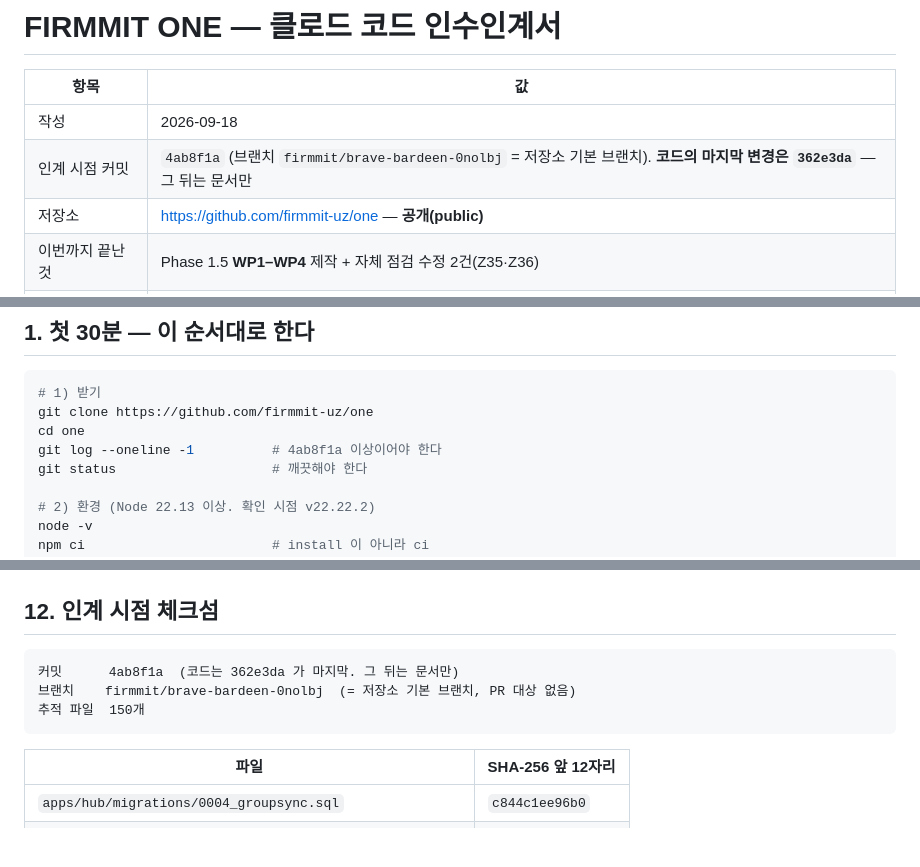
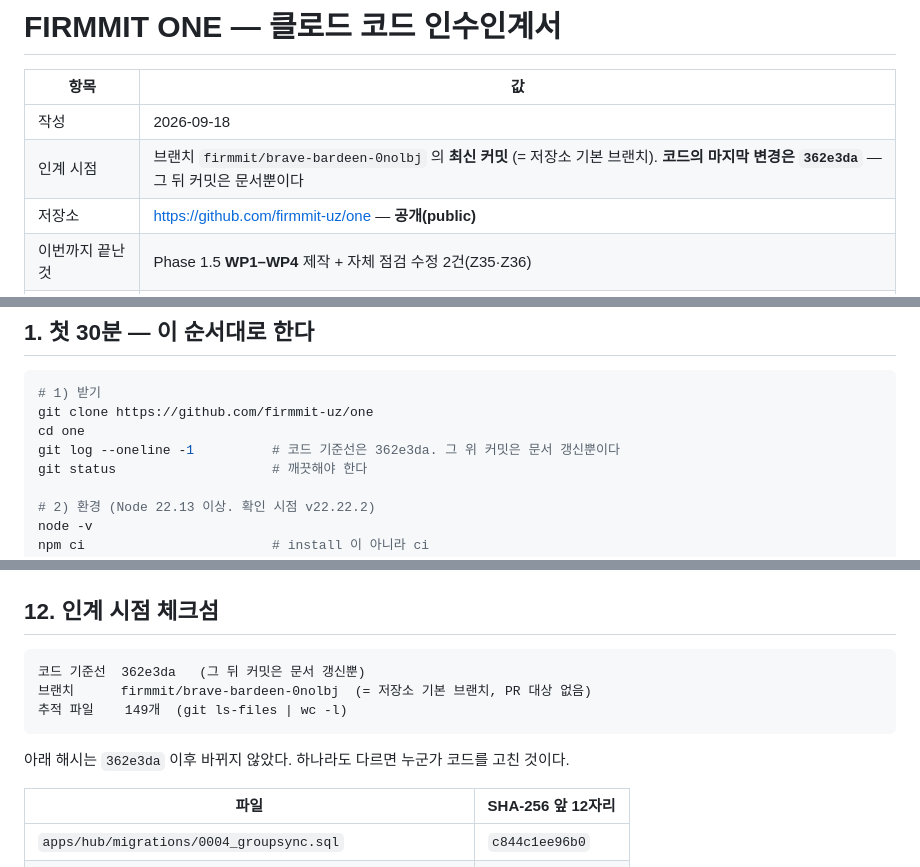
Before and after one commit to firmmit-uz/one, a Markdown page: docs/FIRMMIT_ONE_인수인계_클로드코드_2026-09-18.md, 3 parts joined by grey strips. Drawn GitHub-style; blank space fills up the shorter version.

Commit message:
인수인계서: 커밋 표기를 코드 기준선(362e3da)으로 고정
Co-Authored-By: Claude Opus 5 <noreply@anthropic.com>
Claude-Session: https://claude.ai/code/session_019NCZV9UaAgvQ6V4Q61FfnK

````diff
--- a/docs/FIRMMIT_ONE_인수인계_클로드코드_2026-09-18.md
+++ b/docs/FIRMMIT_ONE_인수인계_클로드코드_2026-09-18.md
@@ -5,7 +5,7 @@
 | 항목 | 값 |
 |---|---|
 | 작성 | 2026-09-18 |
-| 인계 시점 커밋 | `4ab8f1a` (브랜치 `firmmit/brave-bardeen-0nolbj` = 저장소 기본 브랜치). **코드의 마지막 변경은 `362e3da`** — 그 뒤는 문서만 |
+| 인계 시점 | 브랜치 `firmmit/brave-bardeen-0nolbj` 의 **최신 커밋** (= 저장소 기본 브랜치). **코드의 마지막 변경은 `362e3da`** — 그 뒤 커밋은 문서뿐이다 |
 | 저장소 | <https://github.com/firmmit-uz/one> — **공개(public)** |
 | 이번까지 끝난 것 | Phase 1.5 **WP1–WP4** 제작 + 자체 점검 수정 2건(Z35·Z36) |
 | 다음 사람이 할 것 | **§8** — GPT 리뷰 결과 반영 · 보류 3건 해제 · 배포 지원 |
@@ -22,7 +22,7 @@
 # 1) 받기
 git clone https://github.com/firmmit-uz/one
 cd one
-git log --oneline -1          # 4ab8f1a 이상이어야 한다
+git log --oneline -1          # 코드 기준선은 362e3da. 그 위 커밋은 문서 갱신뿐이다
 git status                    # 깨끗해야 한다
 
 # 2) 환경 (Node 22.13 이상. 확인 시점 v22.22.2)
@@ -363,10 +363,12 @@ CCTV(R3) · DNS 이전 · 대시보드 확장 · 기존 앱(농자재·견적·
 ## 12. 인계 시점 체크섬
 
 ```
-커밋      4ab8f1a  (코드는 362e3da 가 마지막. 그 뒤는 문서만)
-브랜치    firmmit/brave-bardeen-0nolbj  (= 저장소 기본 브랜치, PR 대상 없음)
-추적 파일  150개
+코드 기준선  362e3da   (그 뒤 커밋은 문서 갱신뿐)
+브랜치      firmmit/brave-bardeen-0nolbj  (= 저장소 기본 브랜치, PR 대상 없음)
+추적 파일    149개  (git ls-files | wc -l)
 ```
+
+아래 해시는 `362e3da` 이후 바뀌지 않았다. 하나라도 다르면 누군가 코드를 고친 것이다.
 
 | 파일 | SHA-256 앞 12자리 |
 |---|---|
````
Also changed, not shown: other parts of docs/FIRMMIT_ONE_인수인계_클로드코드_2026-09-18.md (+1 -1 lines).
